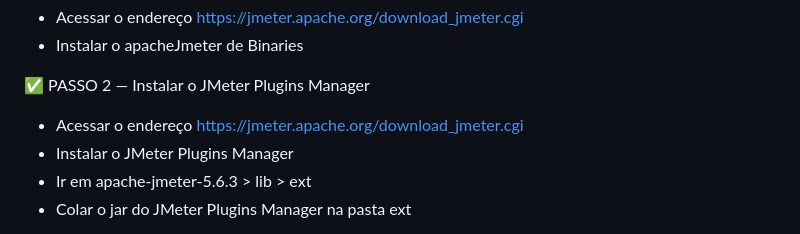
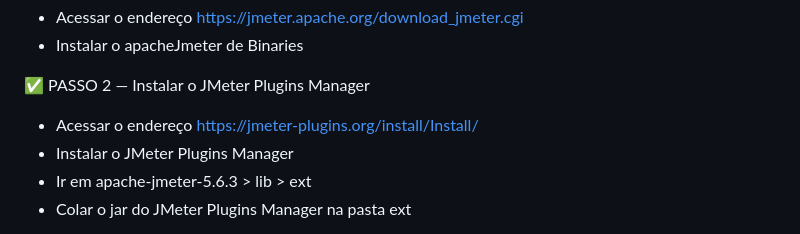
Before and after one commit to Ter0u/AgiBankPerformanceTest, a Markdown page: README.md, the part around the change. GitHub-like rendering.

```diff
--- a/README.md
+++ b/README.md
@@ -31,7 +31,7 @@ Oque poderia ser fator ou débito técnico para investigação e buscar uma melh
 - Instalar o apacheJmeter de Binaries
 
 ✅ PASSO 2 — Instalar o JMeter Plugins Manager
-- Acessar o endereço https://jmeter.apache.org/download_jmeter.cgi
+- Acessar o endereço https://jmeter-plugins.org/install/Install/
 - Instalar o JMeter Plugins Manager
 - Ir em apache-jmeter-5.6.3 > lib > ext
 - Colar o jar do JMeter Plugins Manager na pasta ext
```
